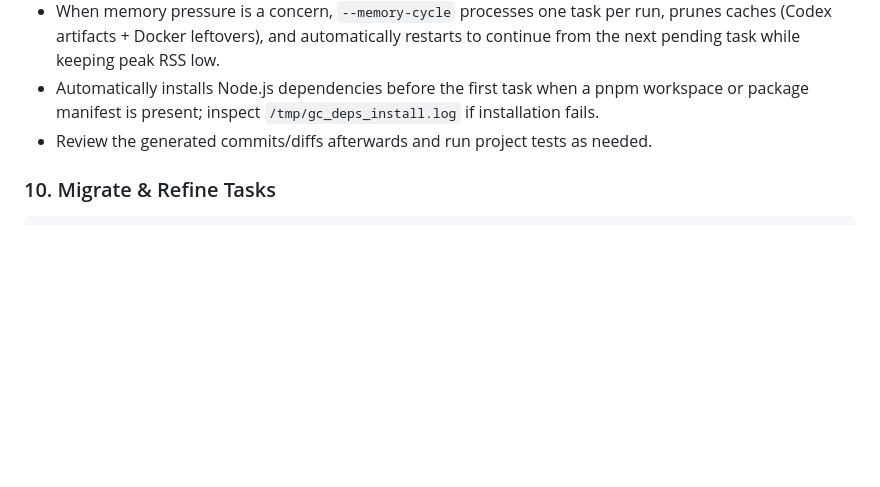
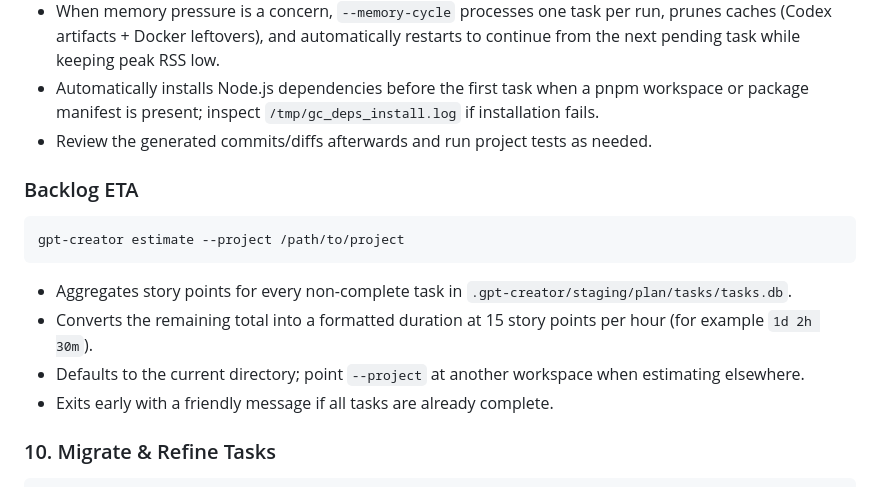
Before and after one commit to bekirdag/gpt-creator, a Markdown page: README.md, the part around the change. GitHub-like rendering; blank space fills up the shorter version.

````diff
--- a/README.md
+++ b/README.md
@@ -345,6 +345,15 @@ gpt-creator work-on-tasks --project /path/to/project
 - Automatically installs Node.js dependencies before the first task when a pnpm workspace or package manifest is present; inspect `/tmp/gc_deps_install.log` if installation fails.
 - Review the generated commits/diffs afterwards and run project tests as needed.
 
+### Backlog ETA
+```
+gpt-creator estimate --project /path/to/project
+```
+- Aggregates story points for every non-complete task in `.gpt-creator/staging/plan/tasks/tasks.db`.
+- Converts the remaining total into a formatted duration at 15 story points per hour (for example `1d 2h 30m`).
+- Defaults to the current directory; point `--project` at another workspace when estimating elsewhere.
+- Exits early with a friendly message if all tasks are already complete.
+
 ### 10. Migrate & Refine Tasks
 ```
 gpt-creator migrate-tasks --project /path/to/project [--force]
````
